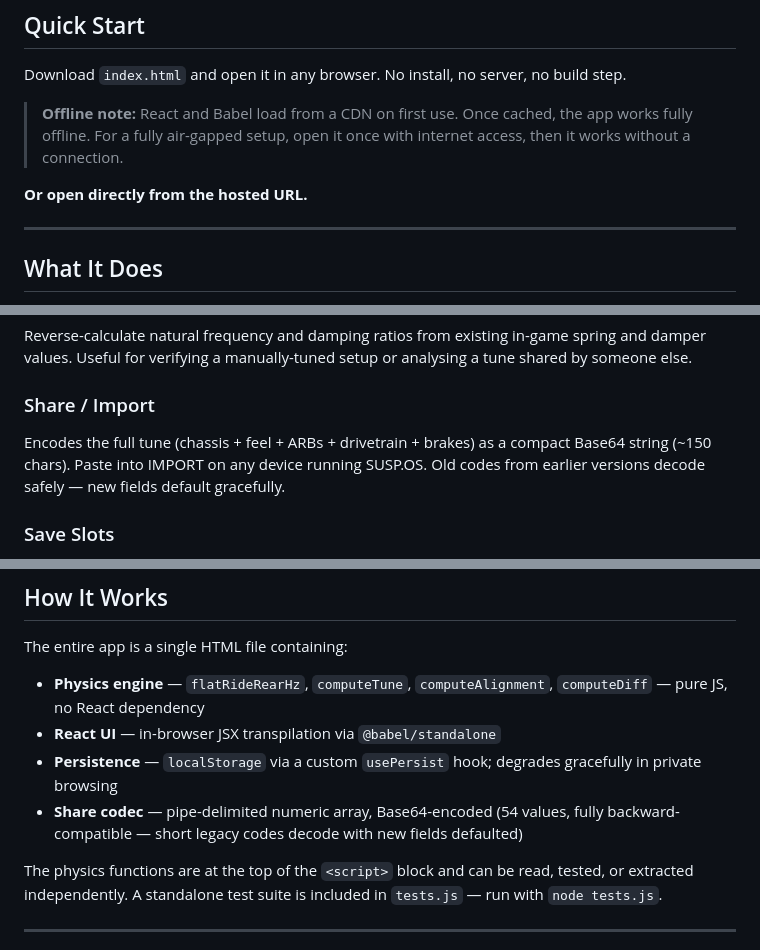
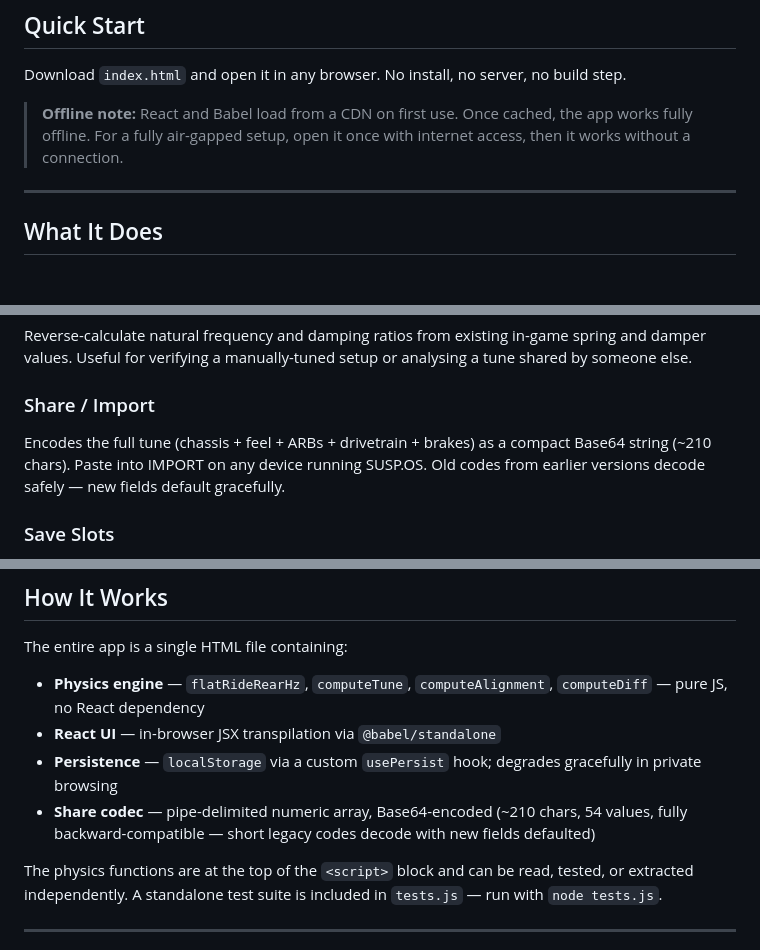
Before and after one commit to SoloCandy/solocandy.github.io, a Markdown page: README.md, 3 parts joined by grey strips. Drawn GitHub-style; blank space fills up the shorter version.

Commit message:
README: fix codec size claim and remove placeholder hosted URL
- Update ~150 chars → ~210 chars (actual measured length for a 54-value code)
- Remove "Or open directly from the hosted URL." placeholder (no URL set yet)

Co-Authored-By: Claude Sonnet 4.6 <noreply@anthropic.com>

```diff
--- a/README.md
+++ b/README.md
@@ -11,8 +11,6 @@ A single-file suspension tuning calculator for **Forza Horizon** and **Forza Mot
 Download `index.html` and open it in any browser. No install, no server, no build step.
 
 > **Offline note:** React and Babel load from a CDN on first use. Once cached, the app works fully offline. For a fully air-gapped setup, open it once with internet access, then it works without a connection.
-
-**Or open directly from the hosted URL.**
 
 ---
 
@@ -158,7 +156,7 @@ Header toggle switches weight between **lb / kg** and spring rates between **lb/
 Reverse-calculate natural frequency and damping ratios from existing in-game spring and damper values. Useful for verifying a manually-tuned setup or analysing a tune shared by someone else.
 
 ### Share / Import
-Encodes the full tune (chassis + feel + ARBs + drivetrain + brakes) as a compact Base64 string (~150 chars). Paste into IMPORT on any device running SUSP.OS. Old codes from earlier versions decode safely — new fields default gracefully.
+Encodes the full tune (chassis + feel + ARBs + drivetrain + brakes) as a compact Base64 string (~210 chars). Paste into IMPORT on any device running SUSP.OS. Old codes from earlier versions decode safely — new fields default gracefully.
 
 ### Save Slots
 Six persistent slots arranged in a 2×3 grid, storing feel + drivetrain configuration. Pre-loaded with **STREET**, **TRACK**, **RALLY**, **DRIFT**, **MOTORSPT**, and **X COUNTRY** presets.
@@ -216,7 +214,7 @@ The entire app is a single HTML file containing:
 - **Physics engine** — `flatRideRearHz`, `computeTune`, `computeAlignment`, `computeDiff` — pure JS, no React dependency
 - **React UI** — in-browser JSX transpilation via `@babel/standalone`
 - **Persistence** — `localStorage` via a custom `usePersist` hook; degrades gracefully in private browsing
-- **Share codec** — pipe-delimited numeric array, Base64-encoded (54 values, fully backward-compatible — short legacy codes decode with new fields defaulted)
+- **Share codec** — pipe-delimited numeric array, Base64-encoded (~210 chars, 54 values, fully backward-compatible — short legacy codes decode with new fields defaulted)
 
 The physics functions are at the top of the `<script>` block and can be read, tested, or extracted independently. A standalone test suite is included in `tests.js` — run with `node tests.js`.
 
```
